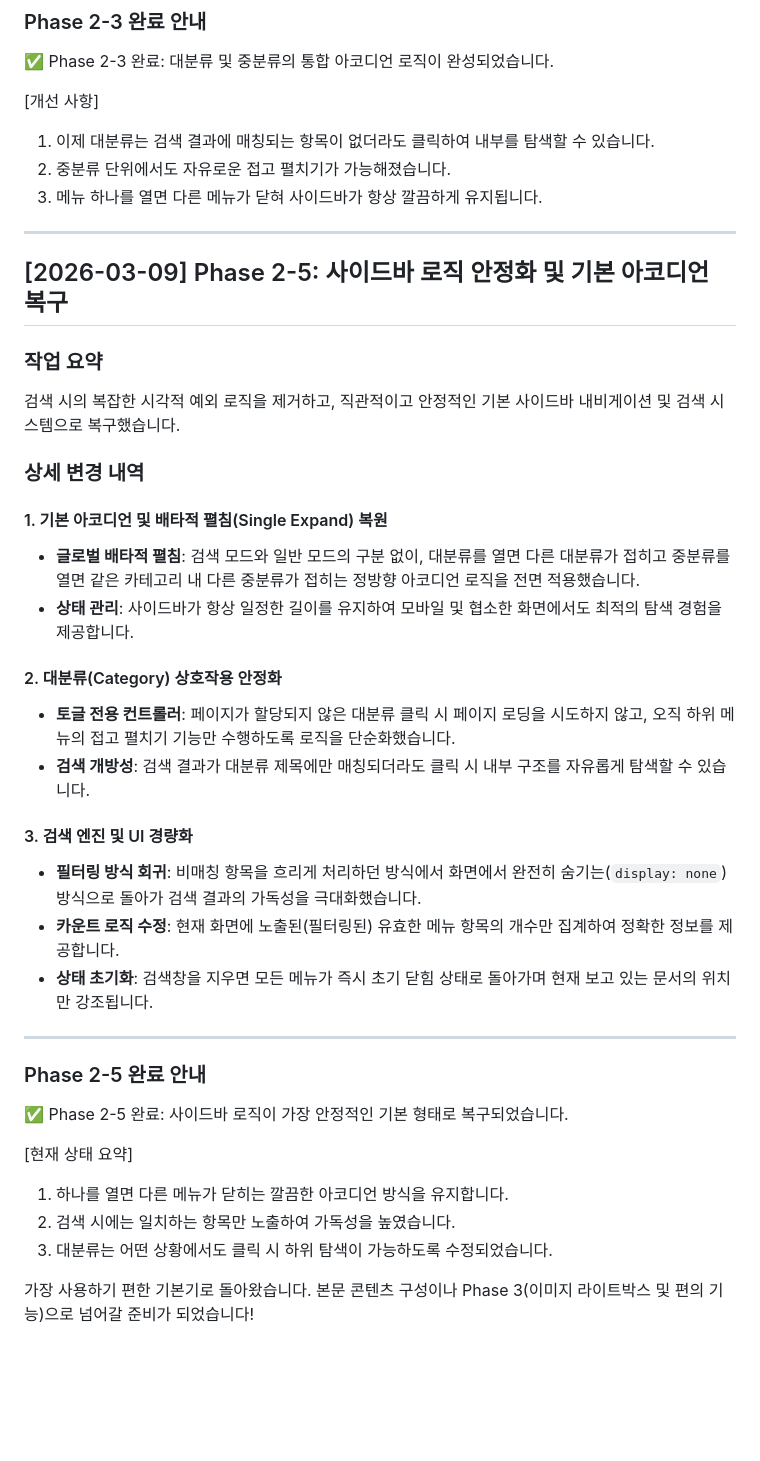
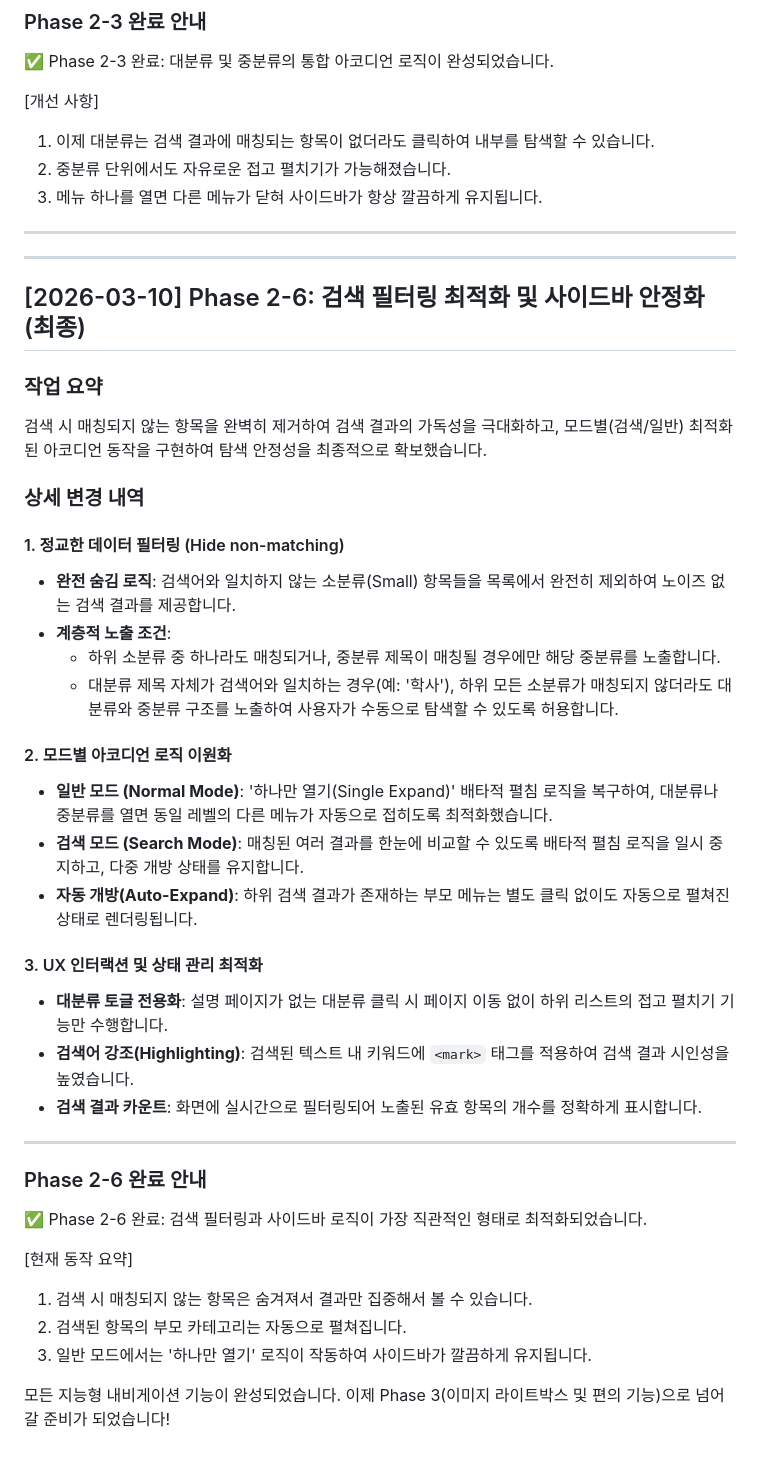
Before and after one commit to SamakFOX/jjSTAR-DOC, a Markdown page: log.md, the part around the change. GitHub-like rendering; blank space fills up the shorter version.

Commit message:
검색루틴 변경

```diff
--- a/log.md
+++ b/log.md
@@ -121,34 +121,39 @@ JJSTAR Guide의 시각적 가독성을 높이고 일관된 UI를 유지하기
 
 ---
 
-## [2026-03-09] Phase 2-5: 사이드바 로직 안정화 및 기본 아코디언 복구
+---
+
+## [2026-03-10] Phase 2-6: 검색 필터링 최적화 및 사이드바 안정화 (최종)
 
 ### 작업 요약
-검색 시의 복잡한 시각적 예외 로직을 제거하고, 직관적이고 안정적인 기본 사이드바 내비게이션 및 검색 시스템으로 복구했습니다.
+검색 시 매칭되지 않는 항목을 완벽히 제거하여 검색 결과의 가독성을 극대화하고, 모드별(검색/일반) 최적화된 아코디언 동작을 구현하여 탐색 안정성을 최종적으로 확보했습니다.
 
 ### 상세 변경 내역
 
-#### 1. 기본 아코디언 및 배타적 펼침(Single Expand) 복원
-- **글로벌 배타적 펼침**: 검색 모드와 일반 모드의 구분 없이, 대분류를 열면 다른 대분류가 접히고 중분류를 열면 같은 카테고리 내 다른 중분류가 접히는 정방향 아코디언 로직을 전면 적용했습니다.
-- **상태 관리**: 사이드바가 항상 일정한 길이를 유지하여 모바일 및 협소한 화면에서도 최적의 탐색 경험을 제공합니다.
+#### 1. 정교한 데이터 필터링 (Hide non-matching)
+- **완전 숨김 로직**: 검색어와 일치하지 않는 소분류(Small) 항목들을 목록에서 완전히 제외하여 노이즈 없는 검색 결과를 제공합니다.
+- **계층적 노출 조건**:
+  - 하위 소분류 중 하나라도 매칭되거나, 중분류 제목이 매칭될 경우에만 해당 중분류를 노출합니다.
+  - 대분류 제목 자체가 검색어와 일치하는 경우(예: '학사'), 하위 모든 소분류가 매칭되지 않더라도 대분류와 중분류 구조를 노출하여 사용자가 수동으로 탐색할 수 있도록 허용합니다.
 
-#### 2. 대분류(Category) 상호작용 안정화
-- **토글 전용 컨트롤러**: 페이지가 할당되지 않은 대분류 클릭 시 페이지 로딩을 시도하지 않고, 오직 하위 메뉴의 접고 펼치기 기능만 수행하도록 로직을 단순화했습니다.
-- **검색 개방성**: 검색 결과가 대분류 제목에만 매칭되더라도 클릭 시 내부 구조를 자유롭게 탐색할 수 있습니다.
+#### 2. 모드별 아코디언 로직 이원화
+- **일반 모드 (Normal Mode)**: '하나만 열기(Single Expand)' 배타적 펼침 로직을 복구하여, 대분류나 중분류를 열면 동일 레벨의 다른 메뉴가 자동으로 접히도록 최적화했습니다.
+- **검색 모드 (Search Mode)**: 매칭된 여러 결과를 한눈에 비교할 수 있도록 배타적 펼침 로직을 일시 중지하고, 다중 개방 상태를 유지합니다.
+- **자동 개방(Auto-Expand)**: 하위 검색 결과가 존재하는 부모 메뉴는 별도 클릭 없이도 자동으로 펼쳐진 상태로 렌더링됩니다.
 
-#### 3. 검색 엔진 및 UI 경량화
-- **필터링 방식 회귀**: 비매칭 항목을 흐리게 처리하던 방식에서 화면에서 완전히 숨기는(`display: none`) 방식으로 돌아가 검색 결과의 가독성을 극대화했습니다.
-- **카운트 로직 수정**: 현재 화면에 노출된(필터링된) 유효한 메뉴 항목의 개수만 집계하여 정확한 정보를 제공합니다.
-- **상태 초기화**: 검색창을 지우면 모든 메뉴가 즉시 초기 닫힘 상태로 돌아가며 현재 보고 있는 문서의 위치만 강조됩니다.
+#### 3. UX 인터랙션 및 상태 관리 최적화
+- **대분류 토글 전용화**: 설명 페이지가 없는 대분류 클릭 시 페이지 이동 없이 하위 리스트의 접고 펼치기 기능만 수행합니다.
+- **검색어 강조(Highlighting)**: 검색된 텍스트 내 키워드에 `<mark>` 태그를 적용하여 검색 결과 시인성을 높였습니다.
+- **검색 결과 카운트**: 화면에 실시간으로 필터링되어 노출된 유효 항목의 개수를 정확하게 표시합니다.
 
 ---
 
-### Phase 2-5 완료 안내
-✅ Phase 2-5 완료: 사이드바 로직이 가장 안정적인 기본 형태로 복구되었습니다.
+### Phase 2-6 완료 안내
+✅ Phase 2-6 완료: 검색 필터링과 사이드바 로직이 가장 직관적인 형태로 최적화되었습니다.
 
-[현재 상태 요약]
-1. 하나를 열면 다른 메뉴가 닫히는 깔끔한 아코디언 방식을 유지합니다.
-2. 검색 시에는 일치하는 항목만 노출하여 가독성을 높였습니다.
-3. 대분류는 어떤 상황에서도 클릭 시 하위 탐색이 가능하도록 수정되었습니다.
+[현재 동작 요약]
+1. 검색 시 매칭되지 않는 항목은 숨겨져서 결과만 집중해서 볼 수 있습니다.
+2. 검색된 항목의 부모 카테고리는 자동으로 펼쳐집니다.
+3. 일반 모드에서는 '하나만 열기' 로직이 작동하여 사이드바가 깔끔하게 유지됩니다.
 
-가장 사용하기 편한 기본기로 돌아왔습니다. 본문 콘텐츠 구성이나 Phase 3(이미지 라이트박스 및 편의 기능)으로 넘어갈 준비가 되었습니다!
+모든 지능형 내비게이션 기능이 완성되었습니다. 이제 Phase 3(이미지 라이트박스 및 편의 기능)으로 넘어갈 준비가 되었습니다!
```
